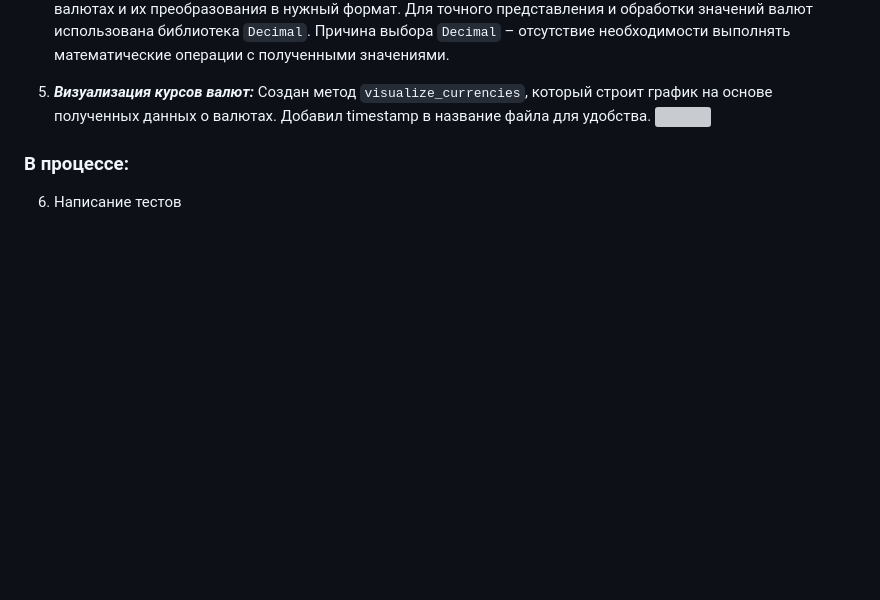
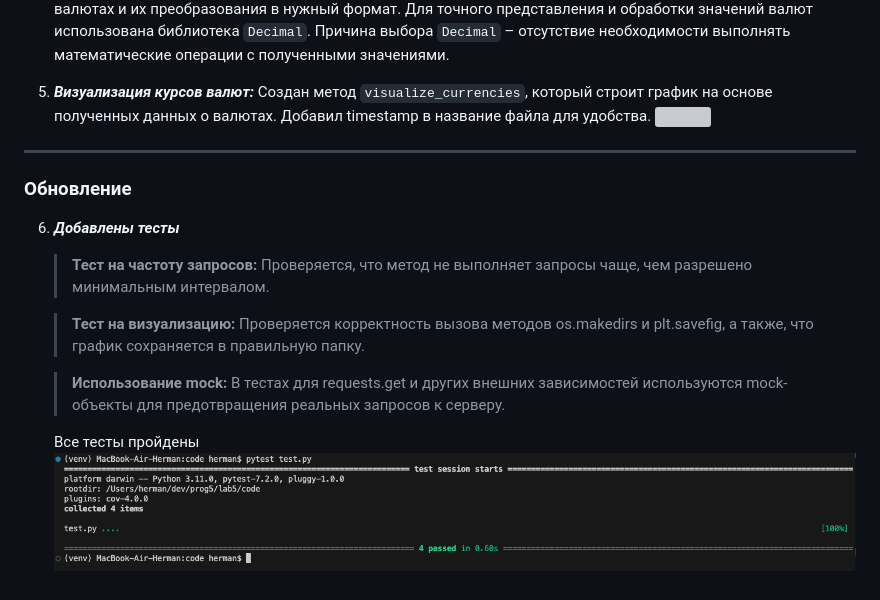
Before and after one commit to almostkitty/prog5, a Markdown page: lab5/report.md, the part around the change. Rendered like a GitHub page; pictures changed too: lab5/test_photo.png (added); blank space fills up the shorter version; grey boxes are pictures that could not be loaded.

Commit message:
Tests added, Report updated

````diff
--- a/lab5/report.md
+++ b/lab5/report.md
@@ -19,6 +19,18 @@
 5. ***Визуализация курсов валют:*** Создан метод ```visualize_currencies```, который строит график на основе полученных данных о валютах. Добавил timestamp в название файла для удобства.
 ![](code/graphs/graph_2024-09-26_23-44-18.jpg)
 
+---
 
-### В процессе:
-6. Написание тестов
+### Обновление
+6. ***Добавлены тесты***
+    > **Тест на частоту запросов:**
+    > Проверяется, что метод не выполняет запросы чаще, чем разрешено минимальным интервалом.
+
+    > **Тест на визуализацию:**
+    > Проверяется корректность вызова методов os.makedirs и plt.savefig, а также, что график сохраняется в правильную папку.
+
+    > **Использование mock:**
+    > В тестах для requests.get и других внешних зависимостей используются mock-объекты для предотвращения реальных запросов к серверу.
+
+    Все тесты пройдены
+    ![](test_photo.png)
````
Also changed, not shown: 1 other file.
